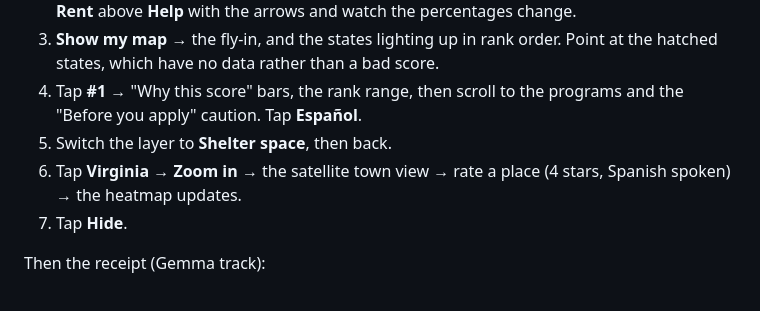
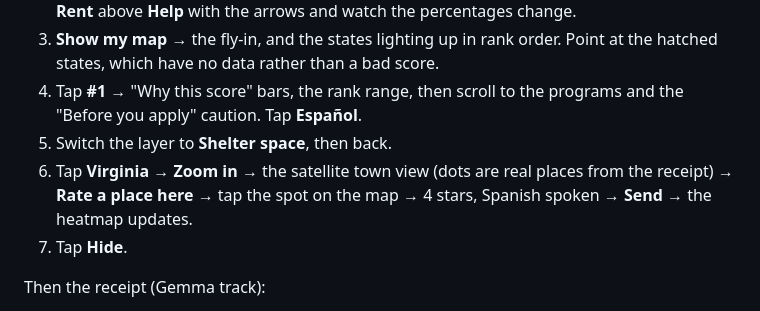
Before and after one commit to noahxiong26/footing, a Markdown page: docs/DEVPOST.md, the part around the change. Rendered like a GitHub page.

Commit message:
Devpost demo script: match the new tap-to-pick rating flow
Co-Authored-By: Claude Opus 5.5 <noreply@anthropic.com>
Claude-Session: https://claude.ai/code/session_019xmk1cFtfAvRTZQNR8T5XY

```diff
--- a/docs/DEVPOST.md
+++ b/docs/DEVPOST.md
@@ -156,8 +156,9 @@ Globe first (UI track):
 4. Tap **#1** → "Why this score" bars, the rank range, then scroll to the programs and the
    "Before you apply" caution. Tap **Español**.
 5. Switch the layer to **Shelter space**, then back.
-6. Tap **Virginia** → **Zoom in** → the satellite town view → rate a place (4 stars, Spanish
-   spoken) → the heatmap updates.
+6. Tap **Virginia** → **Zoom in** → the satellite town view (dots are real places from the
+   receipt) → **Rate a place here** → tap the spot on the map → 4 stars, Spanish spoken → **Send**
+   → the heatmap updates.
 7. Tap **Hide**.
 
 Then the receipt (Gemma track):
```
